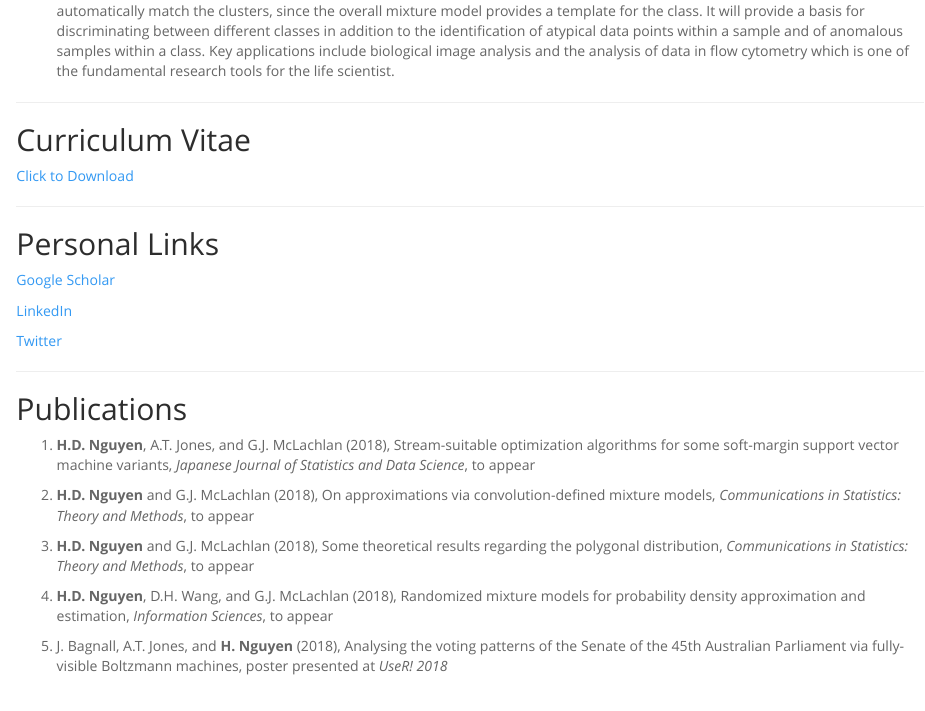
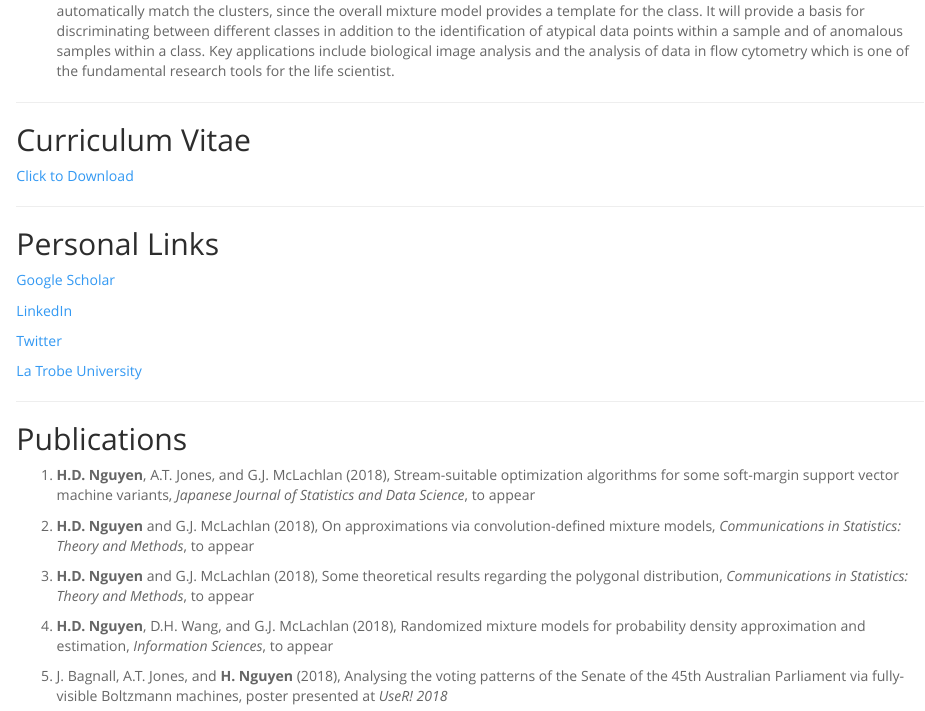
Before and after one commit to hiendn/hiendn.github.io, an R Markdown document (index.Rmd): the page in a window 1100 px wide, from 1090 px down. The pictures show the output file index.html that the author committed with the source, opened offline.

Commit message:
More website update

```diff
--- a/index.Rmd
+++ b/index.Rmd
@@ -64,6 +64,8 @@ Email: h.nguyen5@latrobe.edu.au
 [LinkedIn][16]
 
 [Twitter][Twitterpage]
+
+[La Trobe University][LaTrobeLink]
 
 ---
 
```
Also changed, not shown: index.html, index.Rmd (2 more changed lines).
